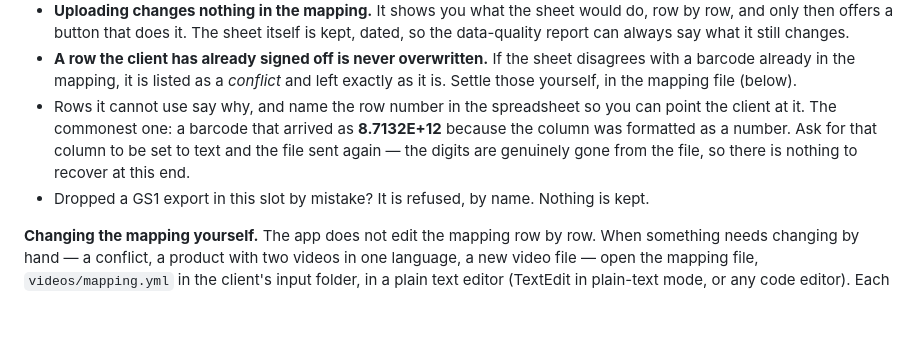
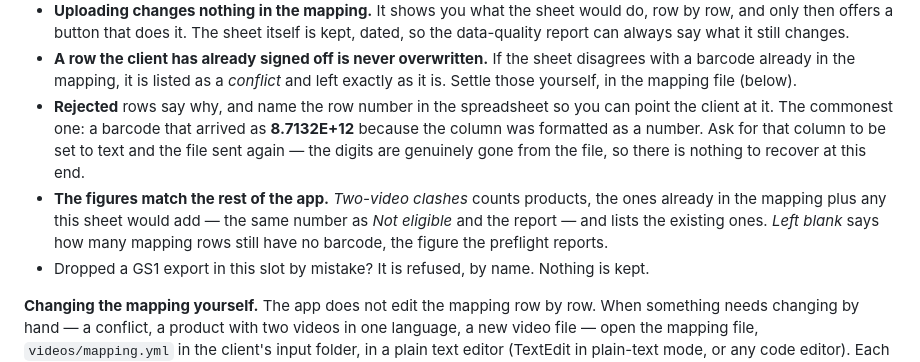
Before and after one commit to NextGenDataLead/gs1-product-link, a Markdown page: docs/operator-guide.md, the part around one of its changes. Drawn GitHub-style; blank space fills up the shorter version.

```diff
--- a/docs/operator-guide.md
+++ b/docs/operator-guide.md
@@ -187,10 +187,14 @@ the spreadsheet with the barcodes filled in, upload it in **step 3**.
 - **A row the client has already signed off is never overwritten.** If the sheet disagrees with a
   barcode already in the mapping, it is listed as a *conflict* and left exactly as it is. Settle
   those yourself, in the mapping file (below).
-- Rows it cannot use say why, and name the row number in the spreadsheet so you can point the
+- **Rejected** rows say why, and name the row number in the spreadsheet so you can point the
   client at it. The commonest one: a barcode that arrived as **8.7132E+12** because the column was
   formatted as a number. Ask for that column to be set to text and the file sent again — the digits
   are genuinely gone from the file, so there is nothing to recover at this end.
+- **The figures match the rest of the app.** *Two-video clashes* counts products, the ones
+  already in the mapping plus any this sheet would add — the same number as *Not eligible* and the
+  report — and lists the existing ones. *Left blank* says how many mapping rows still have no
+  barcode, the figure the preflight reports.
 - Dropped a GS1 export in this slot by mistake? It is refused, by name. Nothing is kept.
 
 **Changing the mapping yourself.** The app does not edit the mapping row by row. When something
```
Also changed, not shown: other parts of docs/operator-guide.md (+1 -1 lines), CHANGELOG.md (+6 -0 lines), docs/ROADMAP.md (+1 -0 lines), docs/images/data-videos.png, 6 other files.
